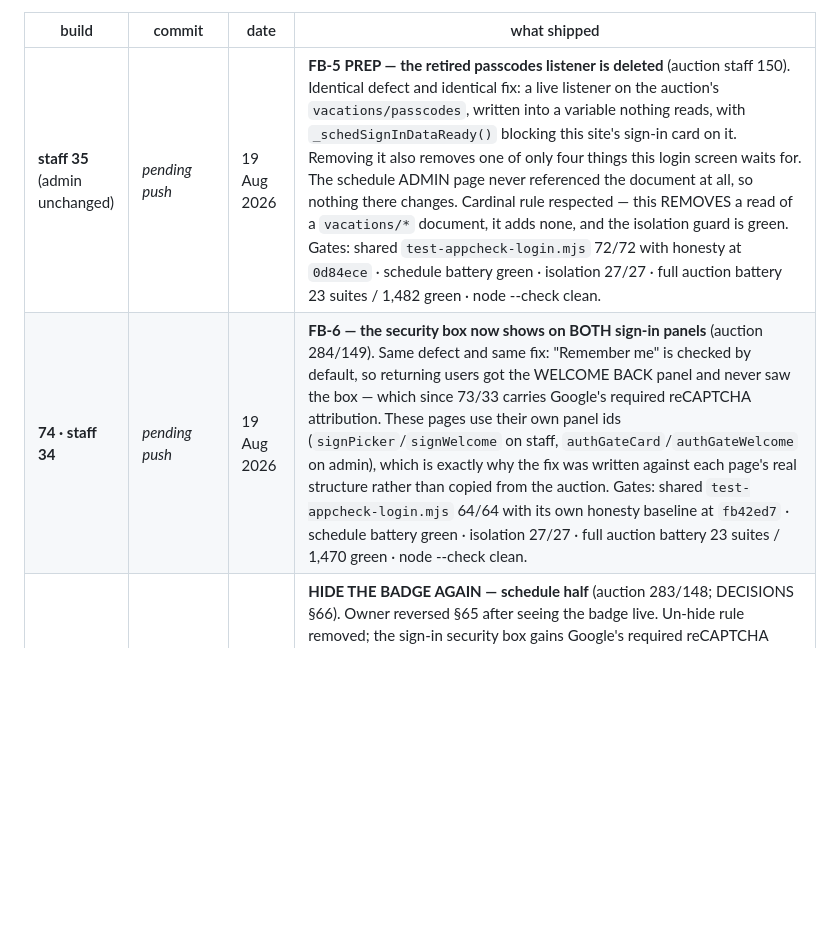
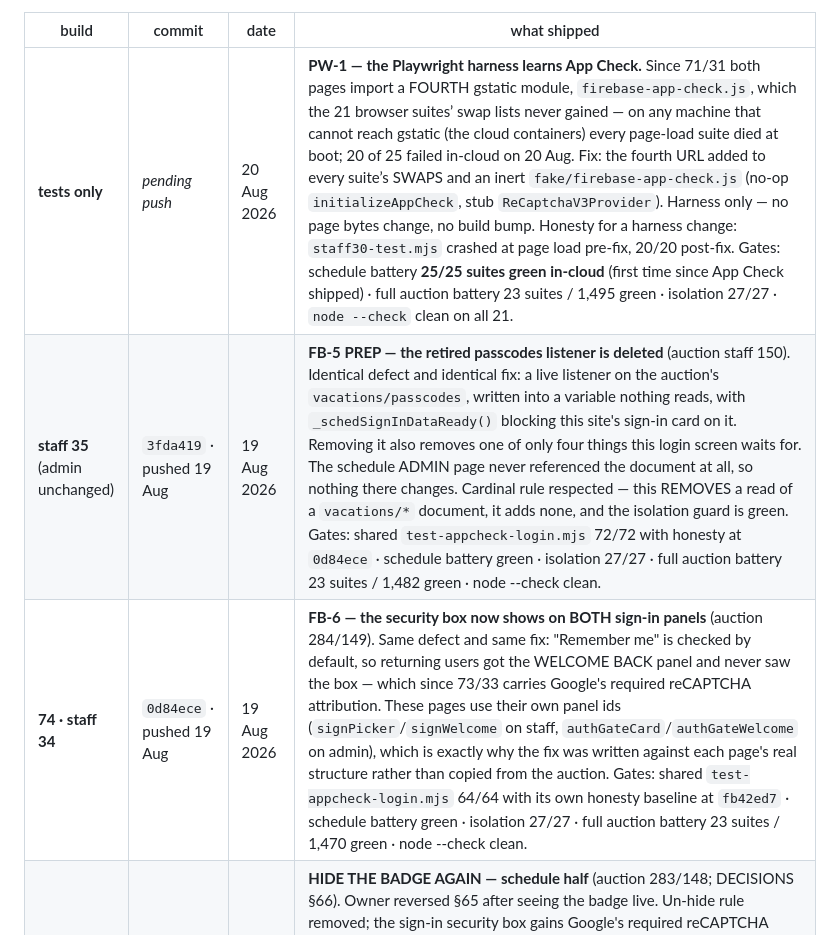
Before and after one commit to anesthesia-kp/schedule, a Markdown page: BUILD-LOG.md, the part around the change. GitHub-like rendering; blank space fills up the shorter version.

```diff
--- a/BUILD-LOG.md
+++ b/BUILD-LOG.md
@@ -19,8 +19,9 @@ flagged. Where the full prose survives it is in the named commit, or in
 
 | build | commit | date | what shipped |
 |---|---|---|---|
-| **staff 35** (admin unchanged) | _pending push_ | 19 Aug 2026 | **FB-5 PREP — the retired passcodes listener is deleted** (auction staff 150). Identical defect and identical fix: a live listener on the auction's `vacations/passcodes`, written into a variable nothing reads, with `_schedSignInDataReady()` blocking this site's sign-in card on it. Removing it also removes one of only four things this login screen waits for. The schedule ADMIN page never referenced the document at all, so nothing there changes. Cardinal rule respected — this REMOVES a read of a `vacations/*` document, it adds none, and the isolation guard is green. Gates: shared `test-appcheck-login.mjs` 72/72 with honesty at `0d84ece` · schedule battery green · isolation 27/27 · full auction battery 23 suites / 1,482 green · node --check clean. |
-| **74 · staff 34** | _pending push_ | 19 Aug 2026 | **FB-6 — the security box now shows on BOTH sign-in panels** (auction 284/149). Same defect and same fix: "Remember me" is checked by default, so returning users got the WELCOME BACK panel and never saw the box — which since 73/33 carries Google's required reCAPTCHA attribution. These pages use their own panel ids (`signPicker`/`signWelcome` on staff, `authGateCard`/`authGateWelcome` on admin), which is exactly why the fix was written against each page's real structure rather than copied from the auction. Gates: shared `test-appcheck-login.mjs` 64/64 with its own honesty baseline at `fb42ed7` · schedule battery green · isolation 27/27 · full auction battery 23 suites / 1,470 green · node --check clean. |
+| **tests only** | _pending push_ | 20 Aug 2026 | **PW-1 — the Playwright harness learns App Check.** Since 71/31 both pages import a FOURTH gstatic module, `firebase-app-check.js`, which the 21 browser suites’ swap lists never gained — on any machine that cannot reach gstatic (the cloud containers) every page-load suite died at boot; 20 of 25 failed in-cloud on 20 Aug. Fix: the fourth URL added to every suite’s SWAPS and an inert `fake/firebase-app-check.js` (no-op `initializeAppCheck`, stub `ReCaptchaV3Provider`). Harness only — no page bytes change, no build bump. Honesty for a harness change: `staff30-test.mjs` crashed at page load pre-fix, 20/20 post-fix. Gates: schedule battery **25/25 suites green in-cloud** (first time since App Check shipped) · full auction battery 23 suites / 1,495 green · isolation 27/27 · `node --check` clean on all 21. |
+| **staff 35** (admin unchanged) | `3fda419` · pushed 19 Aug | 19 Aug 2026 | **FB-5 PREP — the retired passcodes listener is deleted** (auction staff 150). Identical defect and identical fix: a live listener on the auction's `vacations/passcodes`, written into a variable nothing reads, with `_schedSignInDataReady()` blocking this site's sign-in card on it. Removing it also removes one of only four things this login screen waits for. The schedule ADMIN page never referenced the document at all, so nothing there changes. Cardinal rule respected — this REMOVES a read of a `vacations/*` document, it adds none, and the isolation guard is green. Gates: shared `test-appcheck-login.mjs` 72/72 with honesty at `0d84ece` · schedule battery green · isolation 27/27 · full auction battery 23 suites / 1,482 green · node --check clean. |
+| **74 · staff 34** | `0d84ece` · pushed 19 Aug | 19 Aug 2026 | **FB-6 — the security box now shows on BOTH sign-in panels** (auction 284/149). Same defect and same fix: "Remember me" is checked by default, so returning users got the WELCOME BACK panel and never saw the box — which since 73/33 carries Google's required reCAPTCHA attribution. These pages use their own panel ids (`signPicker`/`signWelcome` on staff, `authGateCard`/`authGateWelcome` on admin), which is exactly why the fix was written against each page's real structure rather than copied from the auction. Gates: shared `test-appcheck-login.mjs` 64/64 with its own honesty baseline at `fb42ed7` · schedule battery green · isolation 27/27 · full auction battery 23 suites / 1,470 green · node --check clean. |
 | **73 · staff 33** | `fb42ed7` · pushed 19 Aug | 19 Aug 2026 | **HIDE THE BADGE AGAIN — schedule half** (auction 283/148; DECISIONS §66). Owner reversed §65 after seeing the badge live. Un-hide rule removed; the sign-in security box gains Google's required reCAPTCHA attribution with both links, because hiding the badge makes that mandatory. Same paired invariant enforced by the shared suite. FB-6 (the box is invisible to returning users) applies to these pages too and is deliberately deferred. Gates: shared `test-appcheck-login.mjs` 52/52 · schedule battery green · isolation 27/27 · full auction battery 23 suites / 1,458 green · node --check clean. |
 | **72 · staff 32** | `4fa726d` · pushed 19 Aug | 19 Aug 2026 | **SHOW THE reCAPTCHA BADGE — the schedule half** (auction 282/147; DECISIONS §65). Same single prefix-selector CSS rule, same reason: Firebase App Check hides the badge inside its own `display:none` container, and the owner wants it visible. Prefix selector matters more here than anywhere — these two pages use app names `sched-user-site` and `sched-admin`, so a rule copied from the auction with a hardcoded id would have silently done nothing on both. No other bytes change. Gates: covered by `tests/test-appcheck-login.mjs` (52 assertions across all six pages) with its own honesty baseline at `324c797` · schedule battery green · isolation 27/27 · full auction battery 23 suites / 1,458 green (re-run after a schedule build per §2) · `node --check` clean. |
 | **71 · staff 31** | `324c797` · pushed 19 Aug | 19 Aug 2026 | **APP CHECK — the schedule half of the same build** (auction 281/146; DECISIONS §63). The schedule shares the `vacation-25e8e` Firebase project with the auction, so it shares ONE App Check registration and one site key — and, as FB-3 already records, one quota and one bill. Both pages initialise App Check before `getFirestore`, with auto-refresh on. Staff page: the same 1500 → 3000 ms sign-in readiness fallback as the auction, for the same reason (App Check adds a reCAPTCHA script load and a token fetch in front of the first Firestore request; the old guard could unlock the sign-in card with an empty person list), and the warning now names which document was missing. Both pages take the replaced login security box (DECISIONS §64). **Enforcement is NOT enabled** — console step, staged after monitoring. Cardinal rule respected: no auction bytes are touched by this half, and the auction battery was re-run after it anyway (§2 — it has broken three times). Gates: `tests/test-appcheck-login.mjs` covers both schedule pages with the same structural checks and the same executed init block · honesty from explicit SHA `34f19b7` · schedule battery green · isolation 27/27 · full auction battery 23 suites / 1,443 green · `node --check` clean. |
```
